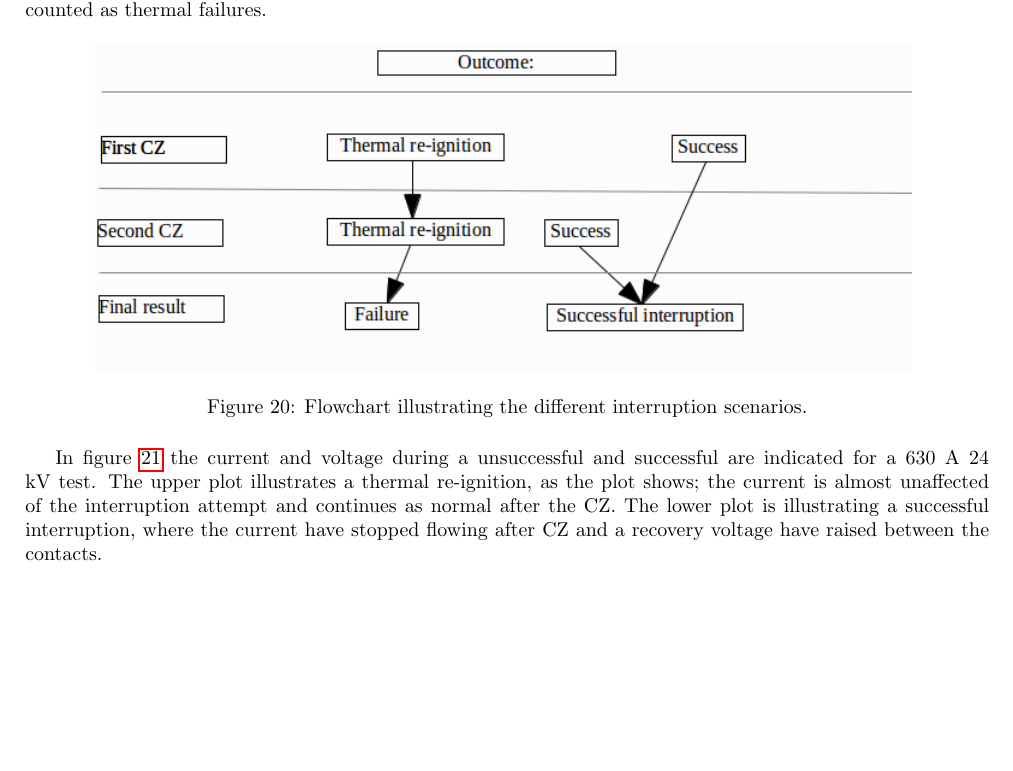
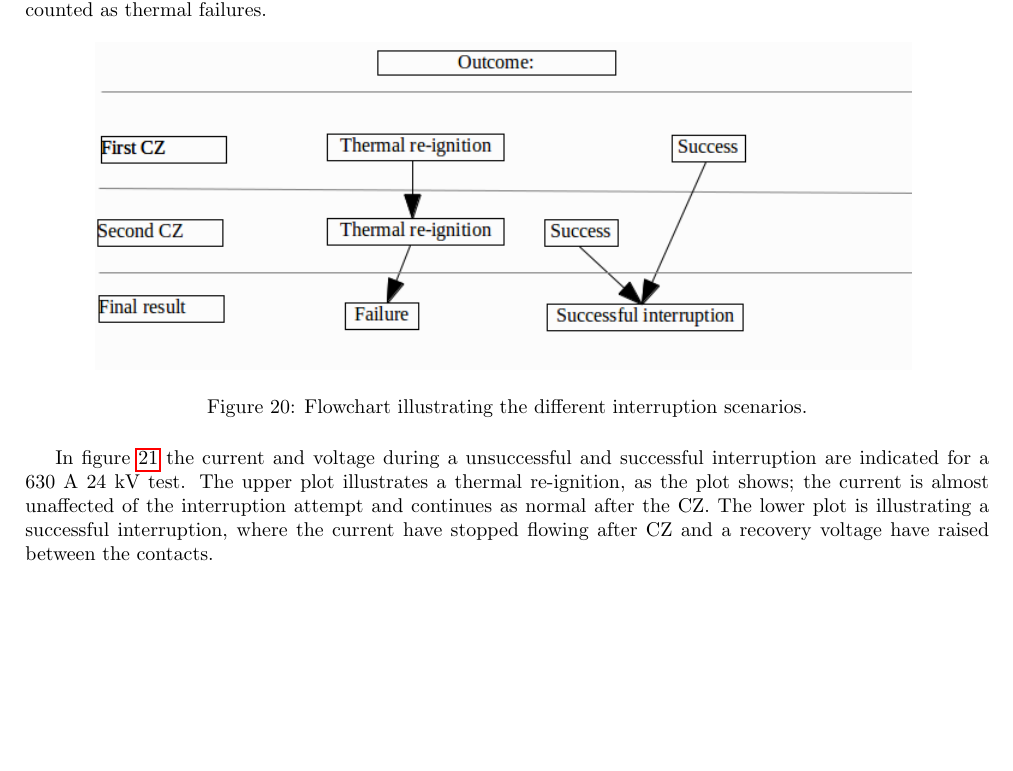
Before and after one commit to andertei/Prosjektoppgave, a LaTeX document (Oppgave/prosjektoppgave.tex): part of page 24 of 30, cut so that both start at the same text. Compiled offline with pdfLaTeX.

Commit message:
ferdig 15.11

```diff
--- a/Oppgave/prosjektoppgave.tex
+++ b/Oppgave/prosjektoppgave.tex
@@ -546,7 +546,7 @@ For the interruption tests there are three outcomes, at the first CZ the interru
 \caption{Flowchart illustrating the different interruption scenarios.} \label{fig:pilSuccessOfFail}
 \end{figure}
 
-In figure \ref{fig:CurrentAndVoltageWaveform} the current and voltage during a unsuccessful and successful are indicated for a 630 A 24 kV test. The upper plot illustrates a thermal re-ignition, as the plot shows; the current is almost unaffected of the interruption attempt and continues as normal after the CZ. The lower plot is illustrating a successful interruption, where the current have stopped flowing after CZ and a recovery voltage have raised between the contacts.
+In figure \ref{fig:CurrentAndVoltageWaveform} the current and voltage during a unsuccessful and successful interruption are indicated for a 630 A 24 kV test. The upper plot illustrates a thermal re-ignition, as the plot shows; the current is almost unaffected of the interruption attempt and continues as normal after the CZ. The lower plot is illustrating a successful interruption, where the current have stopped flowing after CZ and a recovery voltage have raised between the contacts.
 
 \begin{figure}[H]
 \centering
```
